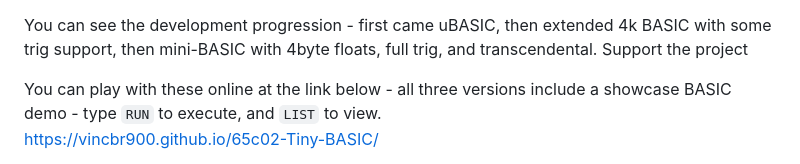
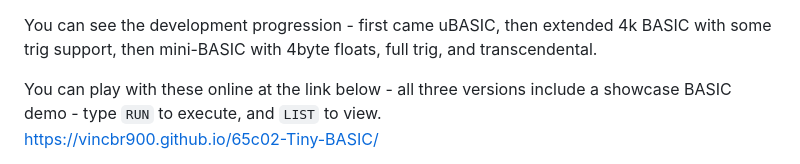
Before and after one commit to VinCBR900/65c02-Tiny-BASIC, a Markdown page: README.md, the part around the change. Drawn GitHub-style.

Commit message:
Update README to remove typo
Removed the 'Support the project' line from the README.

```diff
--- a/README.md
+++ b/README.md
@@ -14,7 +14,6 @@ Here we have several Tiny BASIC for 6502/65c02
   * **mini-BASIC - TRIG** - Targeted at 65c02, 4 byte floating point with radian based TRIG: `SIN`/`COS`/`TAN`/`ASIN`/`ACOS`/`ATAN`, and Transcendental `LN`/`EXP`
 
 You can see the development progression - first came uBASIC, then extended 4k BASIC with some trig support, then mini-BASIC with 4byte floats, full trig, and transcendental.
-Support the project
 
 You can play with these online at the link below - all three versions include a showcase BASIC demo - type `RUN` to execute, and `LIST` to view.
 https://vincbr900.github.io/65c02-Tiny-BASIC/
```
